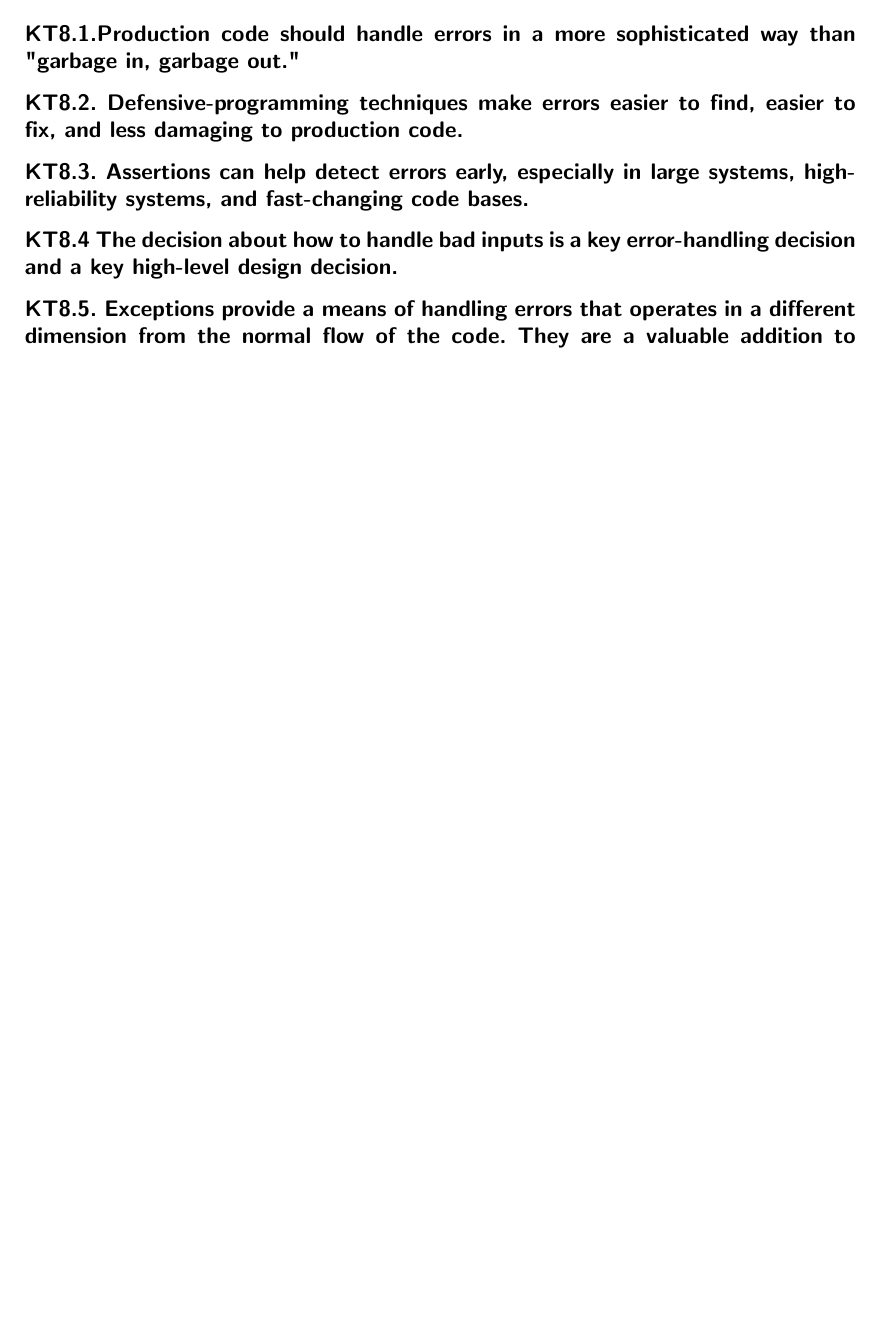
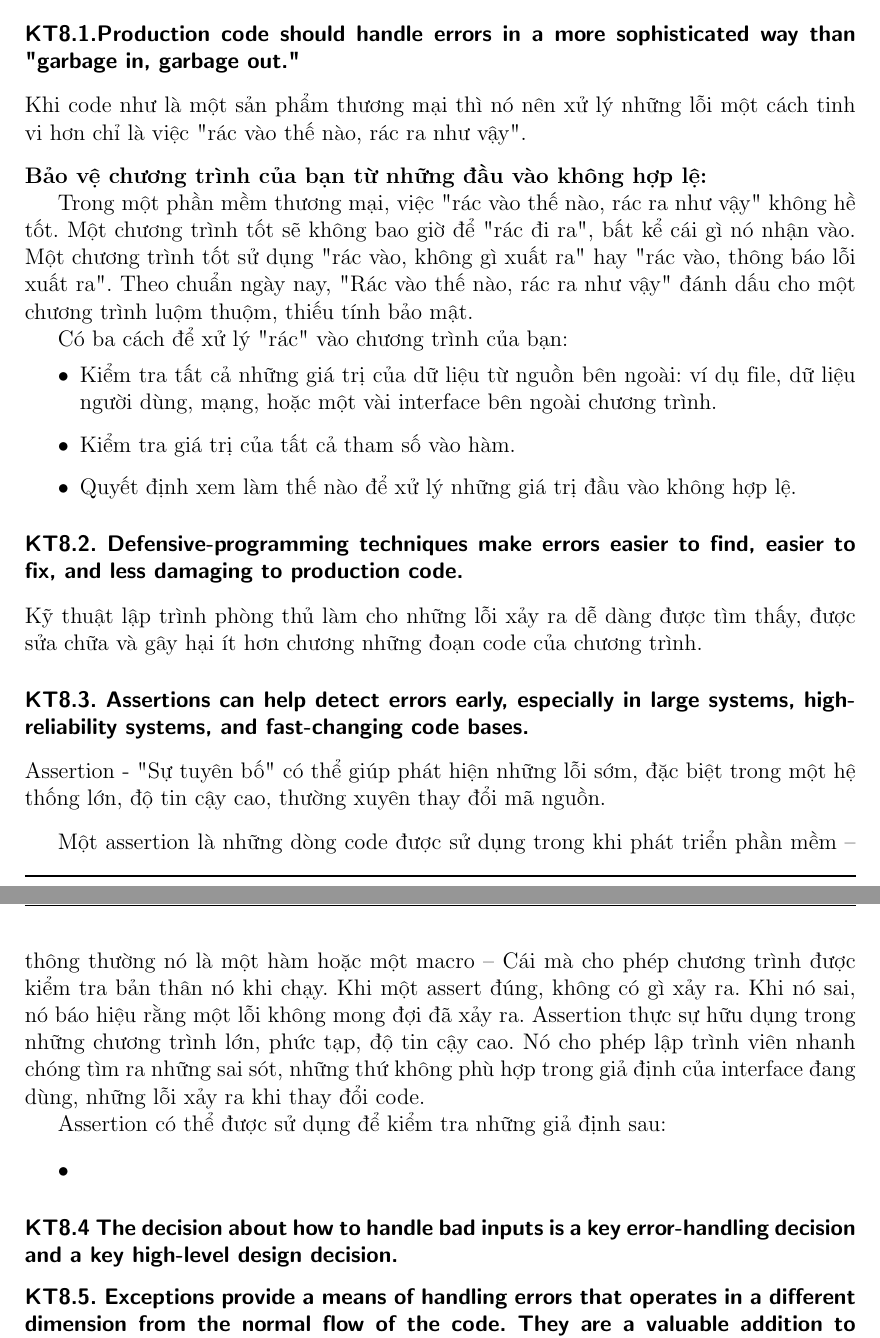
Before and after one commit to QuangTung97/KTLT, a LaTeX thesis (report.tex): part of page 20 of 20 before the commit and two parts of pages 20 and 21 of 21 after it, the two joined at a grey line, cut so that both start at the same text, the shorter picture padded with empty space. Compiled offline with pdfLaTeX.

Commit message:
Them mot vai van chuong 8

```diff
--- a/report.tex
+++ b/report.tex
@@ -64,7 +64,7 @@
 language=Python,
 basicstyle=\ttm\small,
 otherkeywords={self},             % Add keywords here
-keywordstyle=\ttb\color{deepblue}\small,
+keywordstyle=\bfseries\ttb\color{deepblue}\small,
 emph={MyClass,__init__},          % Custom highlighting
 emphstyle=\ttb\color{deepred}\small,    % Custom highlighting style
 stringstyle=\color{deepgreen}\small,
@@ -606,10 +622,34 @@ if output_status == SUCCESS:
 \noindent Các kĩ thuật tiêu biểu gồm:
 
 \subsubsection{KT8.1.Production code should handle errors in a more sophisticated way than "garbage in, garbage out."}
+Khi code như là một sản phẩm thương mại thì nó nên xử lý những lỗi một cách tinh vi hơn chỉ là việc "rác vào thế nào, rác ra như vậy".
+\vspace*{3mm}
+
+\noindent {\bfseries Bảo vệ chương trình của bạn từ những đầu vào không hợp lệ: }
+
+Trong một phần mềm thương mại, việc "rác vào thế nào, rác ra như vậy"  không hề tốt. Một chương trình tốt sẽ không bao giờ để "rác đi ra", bất kể cái gì nó nhận vào. Một chương trình tốt sử dụng "rác vào, không gì xuất ra" hay "rác vào, thông báo lỗi xuất ra". Theo chuẩn ngày nay, "Rác vào thế nào, rác ra như vậy" đánh dấu cho một chương trình luộm thuộm, thiếu tính bảo mật.
+
+Có ba cách để xử lý "rác" vào chương trình của bạn:
+\begin{itemize}
+	\item Kiểm tra tất cả những giá trị của dữ liệu từ nguồn bên ngoài: ví dụ file, dữ liệu người dùng, mạng, hoặc một vài interface bên ngoài chương trình.
+	\item Kiểm tra giá trị của tất cả tham số vào hàm.
+	\item Quyết định xem làm thế nào để xử lý những giá trị đầu vào không hợp lệ.
+\end{itemize}
+
 
 \subsubsection{KT8.2. Defensive-programming techniques make errors easier to find, easier to fix, and less damaging to production code.}
+Kỹ thuật lập trình phòng thủ làm cho những lỗi xảy ra dễ dàng được tìm thấy, được sửa chữa và gây hại ít hơn chương những đoạn code của chương trình.
 
 \subsubsection{KT8.3. Assertions can help detect errors early, especially in large systems, high-reliability systems, and fast-changing code bases.}
+Assertion - "Sự tuyên bố" có thể giúp phát hiện những lỗi sớm, đặc biệt trong một hệ thống lớn, độ tin cậy cao, thường xuyên thay đổi mã nguồn.
+\vspace*{3mm}
+
+Một assertion là những dòng code được sử dụng trong khi phát triển phần mềm -- 	thông thường nó là một hàm hoặc một macro -- Cái mà cho phép chương trình được kiểm tra bản thân nó khi chạy. Khi một assert đúng, không có gì xảy ra. Khi nó sai, nó báo hiệu rằng một lỗi không mong đợi đã xảy ra. Assertion thực sự hữu dụng trong những chương trình lớn, phức tạp, độ tin cậy cao. Nó cho phép lập trình viên nhanh chóng tìm ra những sai sót, những thứ không phù hợp trong giả định của interface đang dùng, những lỗi xảy ra khi thay đổi code.
+
+Assertion có thể được sử dụng để kiểm tra những giả định sau:
+\begin{itemize}
+	\item
+\end{itemize}
 
 \subsubsection{KT8.4 The decision about how to handle bad inputs is a key error-handling decision and a key high-level design decision.}
 
```
Also changed, not shown: report.pdf, report.tex (18 more changed lines).
